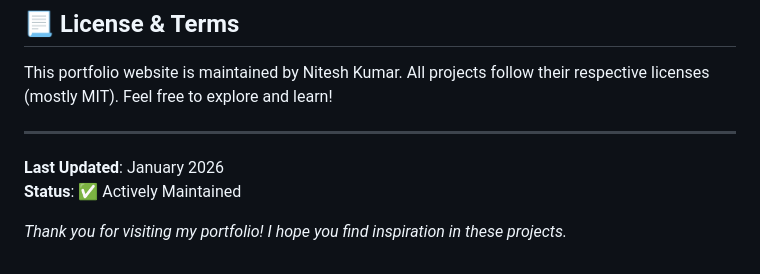
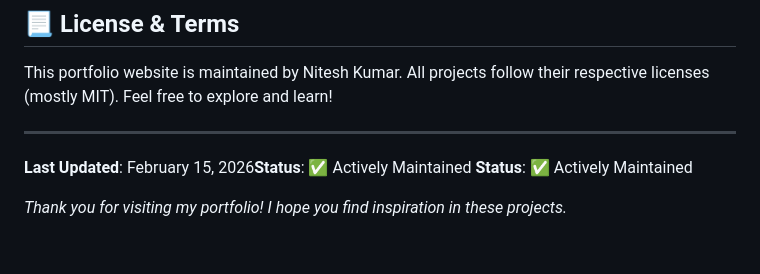
Before and after one commit to nitesh4004/nitesh4004.github.io, a Markdown page: README.md, the part around the change. Drawn GitHub-style.

Commit message:
Update README - February 15, 2026

```diff
--- a/README.md
+++ b/README.md
@@ -218,7 +218,7 @@ This portfolio website is maintained by Nitesh Kumar. All projects follow their
 
 ---
 
-**Last Updated**: January 2026
+**Last Updated**: February 15, 2026**Status**: ✅ Actively Maintained
 **Status**: ✅ Actively Maintained
 
 *Thank you for visiting my portfolio! I hope you find inspiration in these projects.*
```
